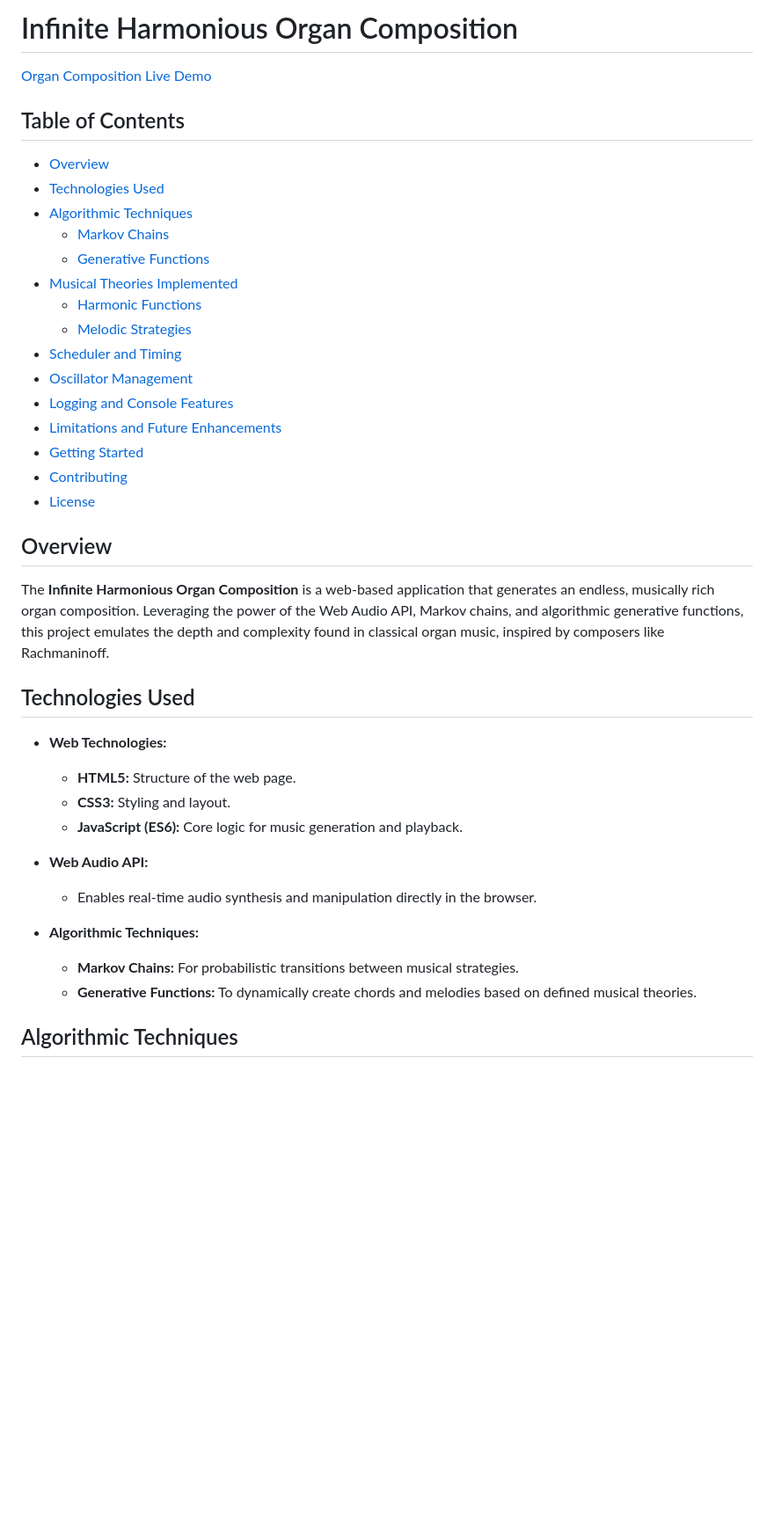
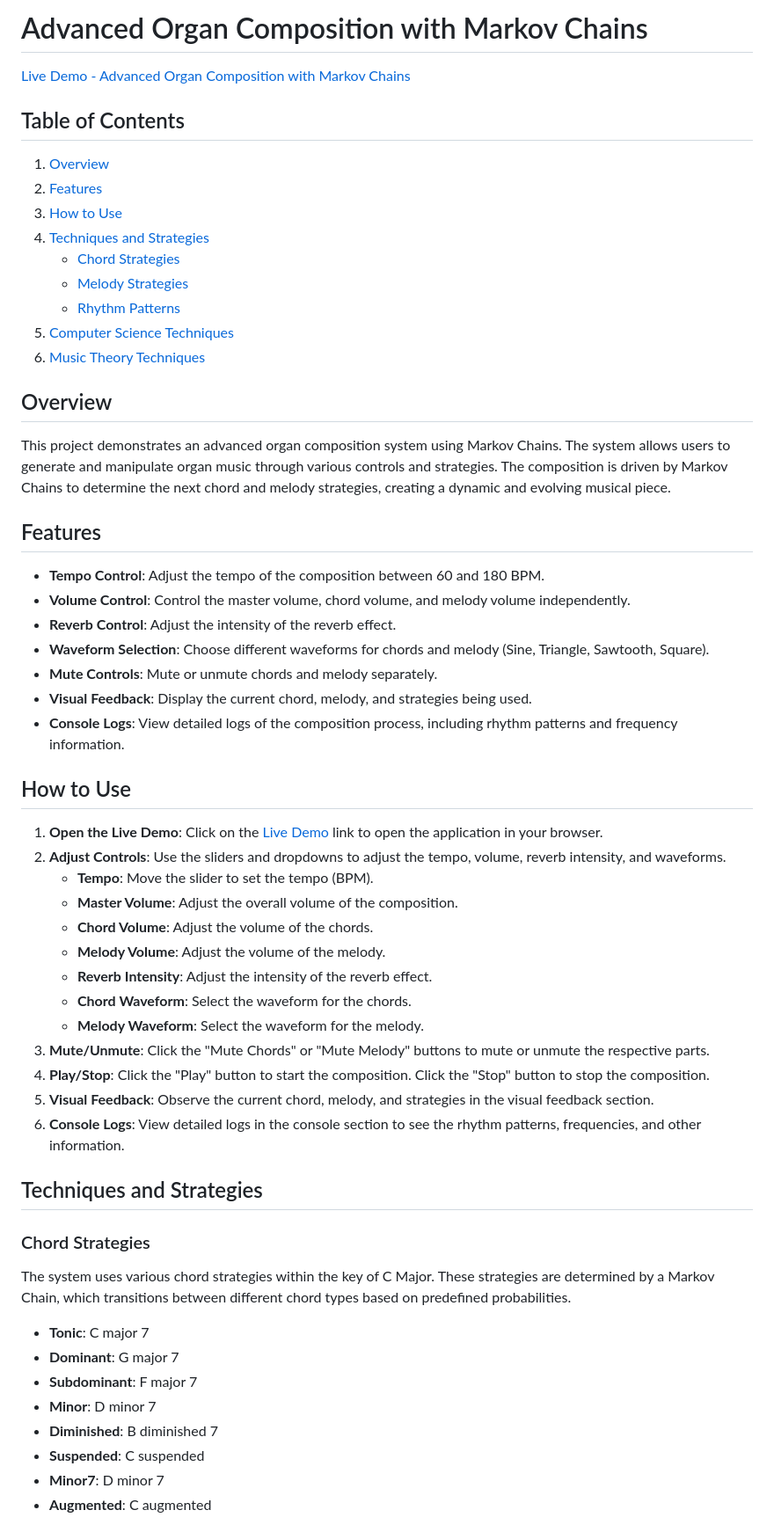
Before and after one commit to tylermaginnis/JS_MarkovChainStrategyOrgan, a Markdown page: README.md, the part around one of its changes. Shown at 88% size. GitHub-like rendering; blank space fills up the shorter version.

```diff
--- a/README.md
+++ b/README.md
@@ -1,41 +1,60 @@
-# Infinite Harmonious Organ Composition
+# Advanced Organ Composition with Markov Chains
 
-[Organ Composition Live Demo](https://tylermaginnis.github.io/JS_MarkovChainStrategyOrgan/) <!-- Replace with actual screenshot URL -->
+[Live Demo - Advanced Organ Composition with Markov Chains](https://tylermaginnis.github.io/JS_MarkovChainStrategyOrgan/)
 
 ## Table of Contents
-
-- [Overview](#overview)
-- [Technologies Used](#technologies-used)
-- [Algorithmic Techniques](#algorithmic-techniques)
-  - [Markov Chains](#markov-chains)
-  - [Generative Functions](#generative-functions)
-- [Musical Theories Implemented](#musical-theories-implemented)
-  - [Harmonic Functions](#harmonic-functions)
-  - [Melodic Strategies](#melodic-strategies)
-- [Scheduler and Timing](#scheduler-and-timing)
-- [Oscillator Management](#oscillator-management)
-- [Logging and Console Features](#logging-and-console-features)
-- [Limitations and Future Enhancements](#limitations-and-future-enhancements)
-- [Getting Started](#getting-started)
-- [Contributing](#contributing)
-- [License](#license)
+1. [Overview](#overview)
+2. [Features](#features)
+3. [How to Use](#how-to-use)
+4. [Techniques and Strategies](#techniques-and-strategies)
+   - [Chord Strategies](#chord-strategies)
+   - [Melody Strategies](#melody-strategies)
+   - [Rhythm Patterns](#rhythm-patterns)
+5. [Computer Science Techniques](#computer-science-techniques)
+6. [Music Theory Techniques](#music-theory-techniques)
 
 ## Overview
 
-The **Infinite Harmonious Organ Composition** is a web-based application that generates an endless, musically rich organ composition. Leveraging the power of the Web Audio API, Markov chains, and algorithmic generative functions, this project emulates the depth and complexity found in classical organ music, inspired by composers like Rachmaninoff.
+This project demonstrates an advanced organ composition system using Markov Chains. The system allows users to generate and manipulate organ music through various controls and strategies. The composition is driven by Markov Chains to determine the next chord and melody strategies, creating a dynamic and evolving musical piece.
 
-## Technologies Used
+## Features
 
-- **Web Technologies:**
-  - **HTML5:** Structure of the web page.
-  - **CSS3:** Styling and layout.
-  - **JavaScript (ES6):** Core logic for music generation and playback.
+- **Tempo Control**: Adjust the tempo of the composition between 60 and 180 BPM.
+- **Volume Control**: Control the master volume, chord volume, and melody volume independently.
+- **Reverb Control**: Adjust the intensity of the reverb effect.
+- **Waveform Selection**: Choose different waveforms for chords and melody (Sine, Triangle, Sawtooth, Square).
+- **Mute Controls**: Mute or unmute chords and melody separately.
+- **Visual Feedback**: Display the current chord, melody, and strategies being used.
+- **Console Logs**: View detailed logs of the composition process, including rhythm patterns and frequency information.
 
-- **Web Audio API:**
-  - Enables real-time audio synthesis and manipulation directly in the browser.
+## How to Use
 
-- **Algorithmic Techniques:**
-  - **Markov Chains:** For probabilistic transitions between musical strategies.
-  - **Generative Functions:** To dynamically create chords and melodies based on defined musical theories.
+1. **Open the Live Demo**: Click on the [Live Demo](https://your-live-demo-link.com) link to open the application in your browser.
+2. **Adjust Controls**: Use the sliders and dropdowns to adjust the tempo, volume, reverb intensity, and waveforms.
+   - **Tempo**: Move the slider to set the tempo (BPM).
+   - **Master Volume**: Adjust the overall volume of the composition.
+   - **Chord Volume**: Adjust the volume of the chords.
+   - **Melody Volume**: Adjust the volume of the melody.
+   - **Reverb Intensity**: Adjust the intensity of the reverb effect.
+   - **Chord Waveform**: Select the waveform for the chords.
+   - **Melody Waveform**: Select the waveform for the melody.
+3. **Mute/Unmute**: Click the "Mute Chords" or "Mute Melody" buttons to mute or unmute the respective parts.
+4. **Play/Stop**: Click the "Play" button to start the composition. Click the "Stop" button to stop the composition.
+5. **Visual Feedback**: Observe the current chord, melody, and strategies in the visual feedback section.
+6. **Console Logs**: View detailed logs in the console section to see the rhythm patterns, frequencies, and other information.
 
-## Algorithmic Techniques
+## Techniques and Strategies
+
+### Chord Strategies
+
+The system uses various chord strategies within the key of C Major. These strategies are determined by a Markov Chain, which transitions between different chord types based on predefined probabilities.
+
+- **Tonic**: C major 7
+- **Dominant**: G major 7
+- **Subdominant**: F major 7
+- **Minor**: D minor 7
+- **Diminished**: B diminished 7
+- **Suspended**: C suspended
+- **Minor7**: D minor 7
+- **Augmented**: C augmented
+
```
Also changed, not shown: other parts of README.md (+45 -113 lines).
